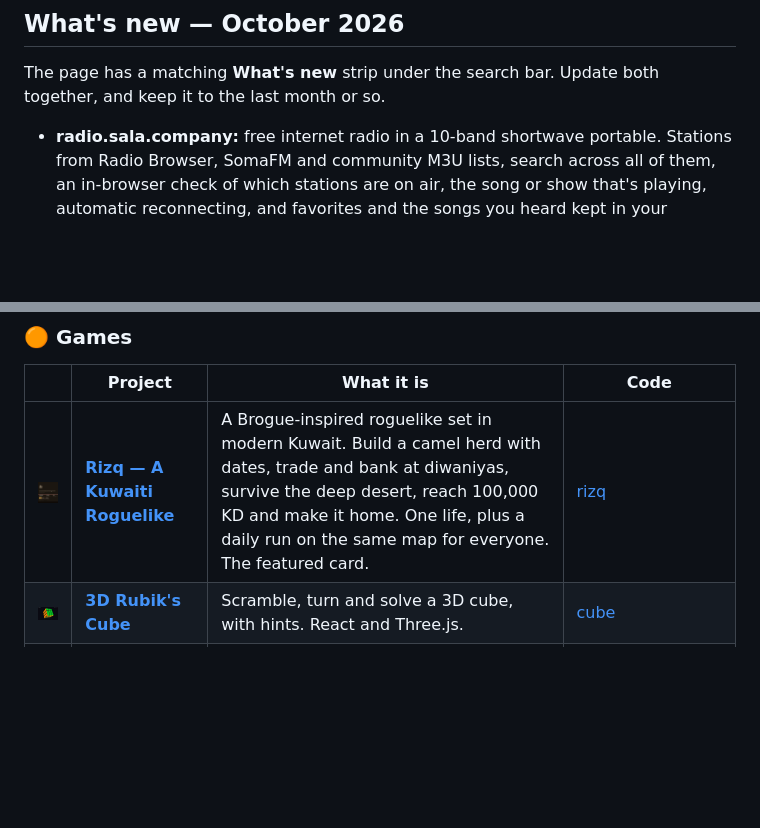
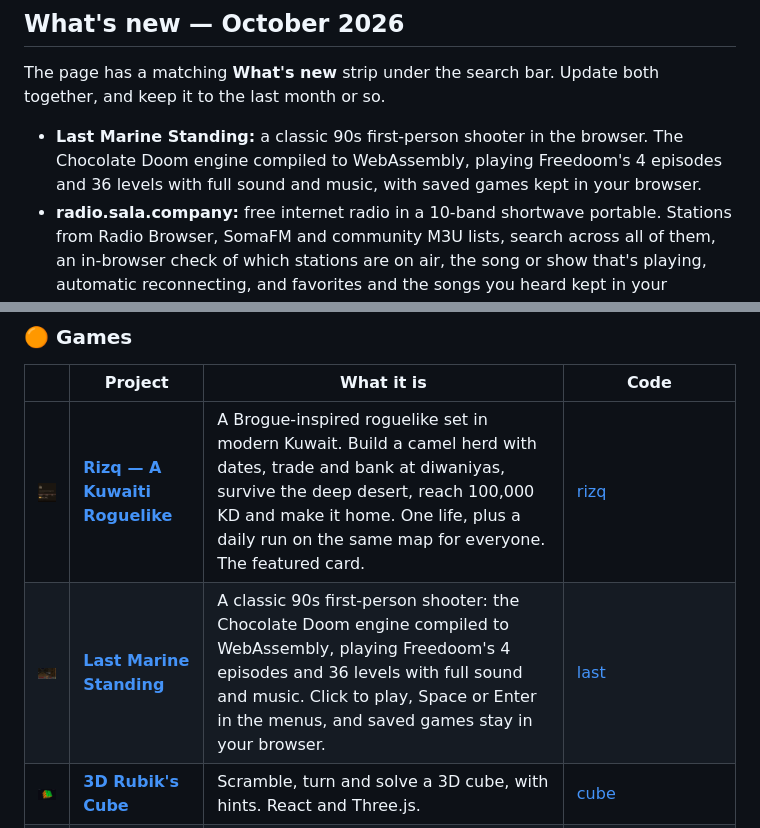
Before and after one commit to jamalxcode/sala-company-start-page, a Markdown page: README.md, 2 parts joined by grey strips. Rendered like a GitHub page; pictures changed too: img/last.jpg (added); blank space fills up the shorter version.

```diff
--- a/README.md
+++ b/README.md
@@ -10,6 +10,7 @@ The start page for all of Sala Company's browser projects: live world news, mark
 
 The page has a matching **What's new** strip under the search bar. Update both together, and keep it to the last month or so.
 
+- **Last Marine Standing:** a classic 90s first-person shooter in the browser. The Chocolate Doom engine compiled to WebAssembly, playing Freedoom's 4 episodes and 36 levels with full sound and music, with saved games kept in your browser.
 - **radio.sala.company:** free internet radio in a 10-band shortwave portable. Stations from Radio Browser, SomaFM and community M3U lists, search across all of them, an in-browser check of which stations are on air, the song or show that's playing, automatic reconnecting, and favorites and the songs you heard kept in your browser.
 - **video.sala.company:** free live TV in a 70s wood-panel TV with an 80s cable guide. About 11,000 public channels from iptv-org or your own M3U playlist, signal bars that warn about slow or dead channels before you click, automatic backup sources, and favorites, ratings and recently watched kept in your browser.
 - **Artograph:** a Spirograph in the browser. One-tap recipes, rings and wheels with real tooth counts, a pattern preview on every wheel, numbered pen holes, gel-pen colors, drag-to-crank drawing, rosettes, layers you can hide or recolor, gear clicks, PNG and SVG export and share links.
@@ -36,6 +37,7 @@ In the order the page shows them, most active first.
 | | Project | What it is | Code |
 |---|---|---|---|
 | <img src="img/rizq.jpg" width="160" alt=""> | **[Rizq — A Kuwaiti Roguelike](https://rizq.sala.company)** | A Brogue-inspired roguelike set in modern Kuwait. Build a camel herd with dates, trade and bank at diwaniyas, survive the deep desert, reach 100,000 KD and make it home. One life, plus a daily run on the same map for everyone. The featured card. | [rizq](https://github.com/jamalxcode/rizq) |
+| <img src="img/last.jpg" width="160" alt=""> | **[Last Marine Standing](https://last.sala.company)** | A classic 90s first-person shooter: the Chocolate Doom engine compiled to WebAssembly, playing Freedoom's 4 episodes and 36 levels with full sound and music. Click to play, Space or Enter in the menus, and saved games stay in your browser. | [last](https://github.com/jamalxcode/last) |
 | <img src="img/cube.jpg" width="160" alt=""> | **[3D Rubik's Cube](https://cube.sala.company)** | Scramble, turn and solve a 3D cube, with hints. React and Three.js. | [cube](https://github.com/jamalxcode/cube) |
 | <img src="img/breakout.jpg" width="160" alt=""> | **[Vibe Coded Breakout](https://breakout.sala.company)** | Version 2.0: 76 levels across 4 worlds, boss fights, and power-ups like Multi-Ball, rockets, lasers and super bombs. The original 2025 version is still playable side by side. | [breakout-game-html](https://github.com/jamalxcode/breakout-game-html) |
 | <img src="img/galactic.jpg" width="160" alt=""> | **[Galactic Defender](https://galacticdefender.sala.company)** | A Galaga-inspired space shooter with keyboard and touch controls. | [galactic_defender](https://github.com/jamalxcode/galactic_defender) |
```
Also changed, not shown: 1 other file.
